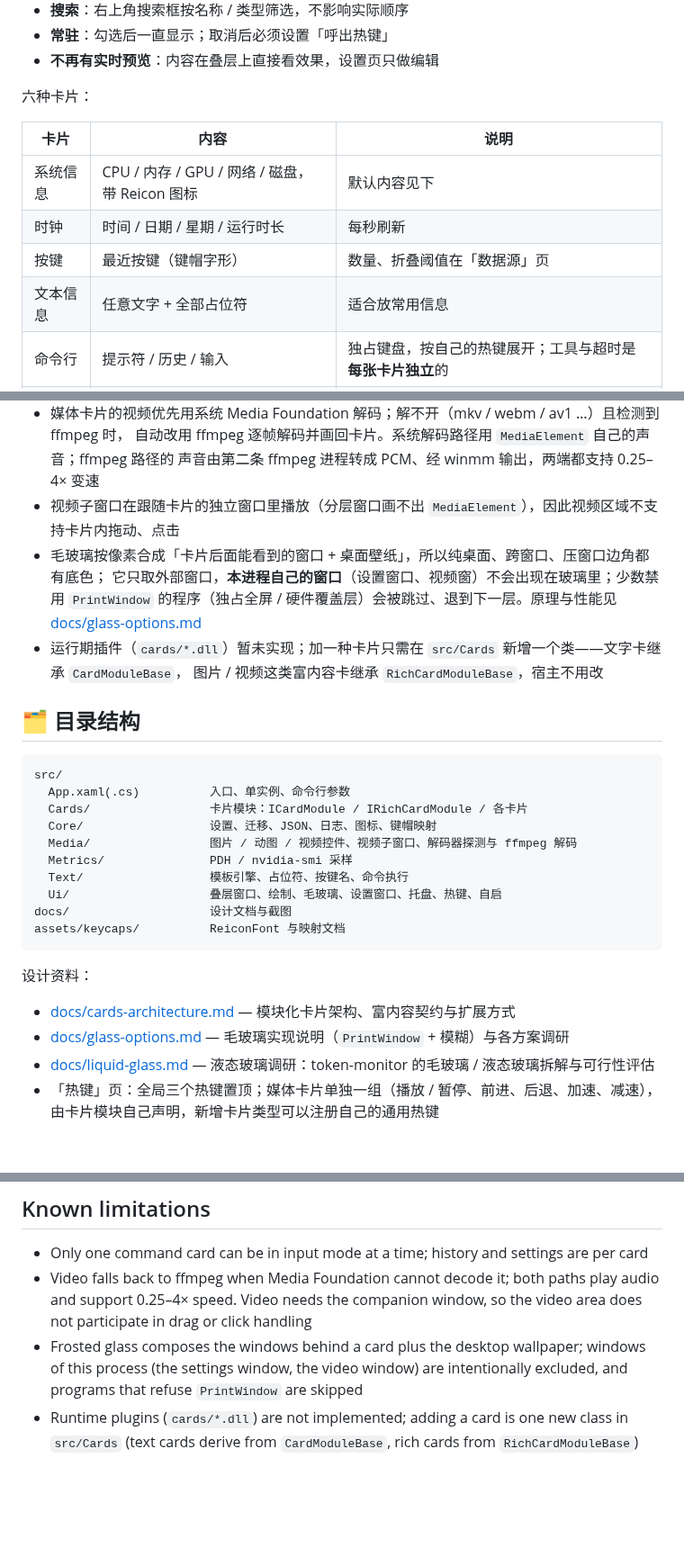
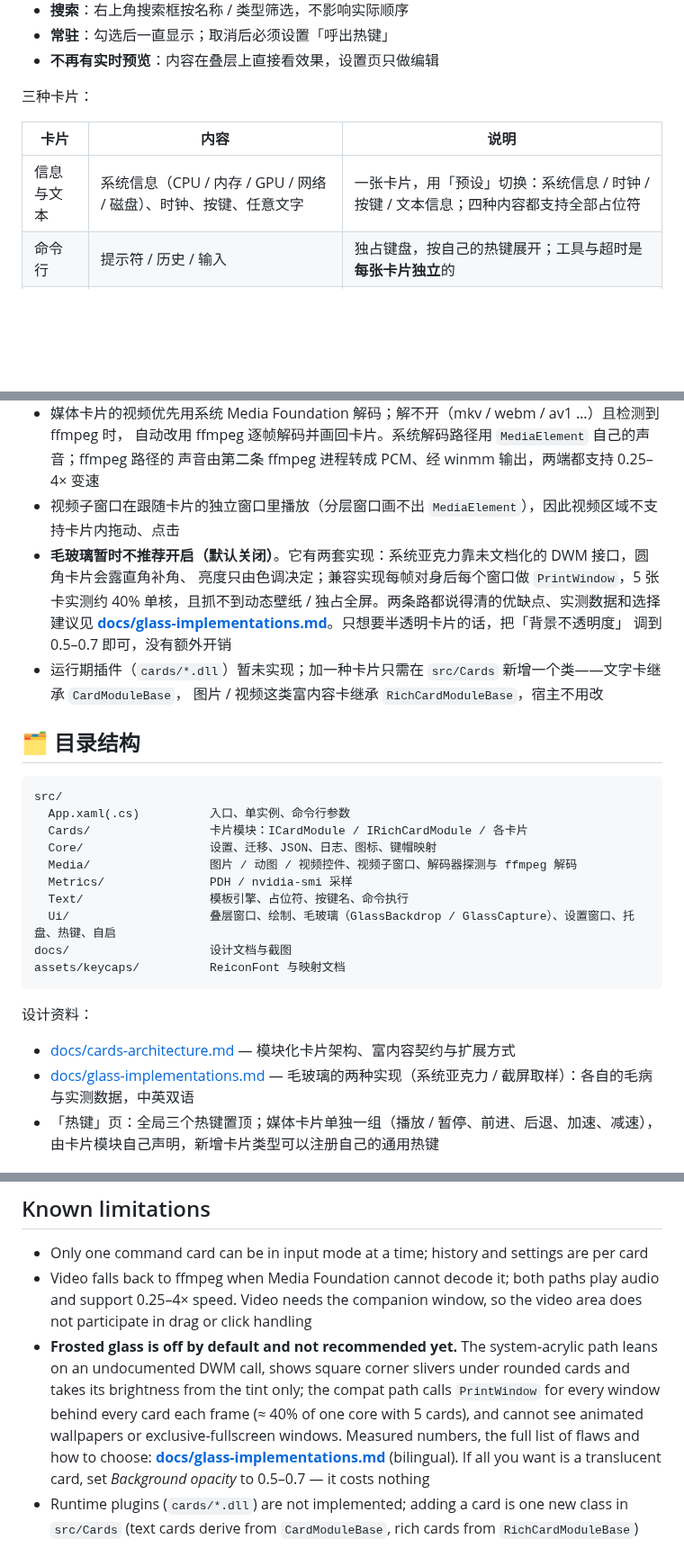
Before and after one commit to CRITTIof/MirrorpondHUD, a Markdown page: README.md, 3 parts joined by grey strips. Shown at 90% size. Drawn GitHub-style; blank space fills up the shorter version.

````diff
--- a/README.md
+++ b/README.md
@@ -92,14 +92,11 @@ run.bat
 - **常驻**：勾选后一直显示；取消后必须设置「呼出热键」
 - **不再有实时预览**：内容在叠层上直接看效果，设置页只做编辑
 
-六种卡片：
+三种卡片：
 
 | 卡片 | 内容 | 说明 |
 | --- | --- | --- |
-| 系统信息 | CPU / 内存 / GPU / 网络 / 磁盘，带 Reicon 图标 | 默认内容见下 |
-| 时钟 | 时间 / 日期 / 星期 / 运行时长 | 每秒刷新 |
-| 按键 | 最近按键（键帽字形） | 数量、折叠阈值在「数据源」页 |
-| 文本信息 | 任意文字 + 全部占位符 | 适合放常用信息 |
+| 信息与文本 | 系统信息（CPU / 内存 / GPU / 网络 / 磁盘）、时钟、按键、任意文字 | 一张卡片，用「预设」切换：系统信息 / 时钟 / 按键 / 文本信息；四种内容都支持全部占位符 |
 | 命令行 | 提示符 / 历史 / 输入 | 独占键盘，按自己的热键展开；工具与超时是**每张卡片独立**的 |
 | 媒体 | 图片 / 位图 / 动图 / 视频 | 顶部文件名、视频进度条；文件、缩放、透明度、解码器都在卡片里 |
 
@@ -227,9 +224,11 @@ publish.bat        :: 生成 publish\ 下的四个单文件
   自动改用 ffmpeg 逐帧解码并画回卡片。系统解码路径用 `MediaElement` 自己的声音；ffmpeg 路径的
   声音由第二条 ffmpeg 进程转成 PCM、经 winmm 输出，两端都支持 0.25–4× 变速
 - 视频子窗口在跟随卡片的独立窗口里播放（分层窗口画不出 `MediaElement`），因此视频区域不支持卡片内拖动、点击
-- 毛玻璃按像素合成「卡片后面能看到的窗口 + 桌面壁纸」，所以纯桌面、跨窗口、压窗口边角都有底色；
-  它只取外部窗口，**本进程自己的窗口**（设置窗口、视频窗）不会出现在玻璃里；少数禁用 `PrintWindow`
-  的程序（独占全屏 / 硬件覆盖层）会被跳过、退到下一层。原理与性能见 [docs/glass-options.md](docs/glass-options.md)
+- **毛玻璃暂时不推荐开启（默认关闭）**。它有两套实现：系统亚克力靠未文档化的 DWM 接口，圆角卡片会露直角补角、
+  亮度只由色调决定；兼容实现每帧对身后每个窗口做 `PrintWindow`，5 张卡实测约 40% 单核，且抓不到动态壁纸 /
+  独占全屏。两条路都说得清的优缺点、实测数据和选择建议见
+  **[docs/glass-implementations.md](docs/glass-implementations.md)**。只想要半透明卡片的话，把「背景不透明度」
+  调到 0.5–0.7 即可，没有额外开销
 - 运行期插件（`cards/*.dll`）暂未实现；加一种卡片只需在 `src/Cards` 新增一个类——文字卡继承 `CardModuleBase`，
   图片 / 视频这类富内容卡继承 `RichCardModuleBase`，宿主不用改
 
@@ -243,7 +242,7 @@ src/
   Media/                 图片 / 动图 / 视频控件、视频子窗口、解码器探测与 ffmpeg 解码
   Metrics/               PDH / nvidia-smi 采样
   Text/                  模板引擎、占位符、按键名、命令执行
-  Ui/                    叠层窗口、绘制、毛玻璃、设置窗口、托盘、热键、自启
+  Ui/                    叠层窗口、绘制、毛玻璃（GlassBackdrop / GlassCapture）、设置窗口、托盘、热键、自启
 docs/                    设计文档与截图
 assets/keycaps/          ReiconFont 与映射文档
 ```
@@ -251,8 +250,7 @@ assets/keycaps/          ReiconFont 与映射文档
 设计资料：
 
 - [docs/cards-architecture.md](docs/cards-architecture.md) — 模块化卡片架构、富内容契约与扩展方式
-- [docs/glass-options.md](docs/glass-options.md) — 毛玻璃实现说明（`PrintWindow` + 模糊）与各方案调研
-- [docs/liquid-glass.md](docs/liquid-glass.md) — 液态玻璃调研：token-monitor 的毛玻璃 / 液态玻璃拆解与可行性评估
+- [docs/glass-implementations.md](docs/glass-implementations.md) — 毛玻璃的两种实现（系统亚克力 / 截屏取样）：各自的毛病与实测数据，中英双语
 - 「热键」页：全局三个热键置顶；媒体卡片单独一组（播放 / 暂停、前进、后退、加速、减速），
   由卡片模块自己声明，新增卡片类型可以注册自己的通用热键
 
@@ -329,7 +327,12 @@ Everything is stored in `settings.json` next to the executable (`SchemaVersion:
 
 - Only one command card can be in input mode at a time; history and settings are per card
 - Video falls back to ffmpeg when Media Foundation cannot decode it; both paths play audio and support 0.25–4× speed. Video needs the companion window, so the video area does not participate in drag or click handling
-- Frosted glass composes the windows behind a card plus the desktop wallpaper; windows of this process (the settings window, the video window) are intentionally excluded, and programs that refuse `PrintWindow` are skipped
+- **Frosted glass is off by default and not recommended yet.** The system-acrylic path leans on an
+  undocumented DWM call, shows square corner slivers under rounded cards and takes its brightness from the
+  tint only; the compat path calls `PrintWindow` for every window behind every card each frame (≈ 40% of one
+  core with 5 cards), and cannot see animated wallpapers or exclusive-fullscreen windows. Measured numbers,
+  the full list of flaws and how to choose: **[docs/glass-implementations.md](docs/glass-implementations.md)**
+  (bilingual). If all you want is a translucent card, set *Background opacity* to 0.5–0.7 — it costs nothing
 - Runtime plugins (`cards/*.dll`) are not implemented; adding a card is one new class in `src/Cards` (text cards derive from `CardModuleBase`, rich cards from `RichCardModuleBase`)
 
 ## Build
````
Also changed, not shown: other parts of README.md (+8 -8 lines), docs/glass-implementations.md (added, +124 -0 lines), docs/glass-system-corner.png (added), docs/glass-system-dark.png (added), 6 other files.
